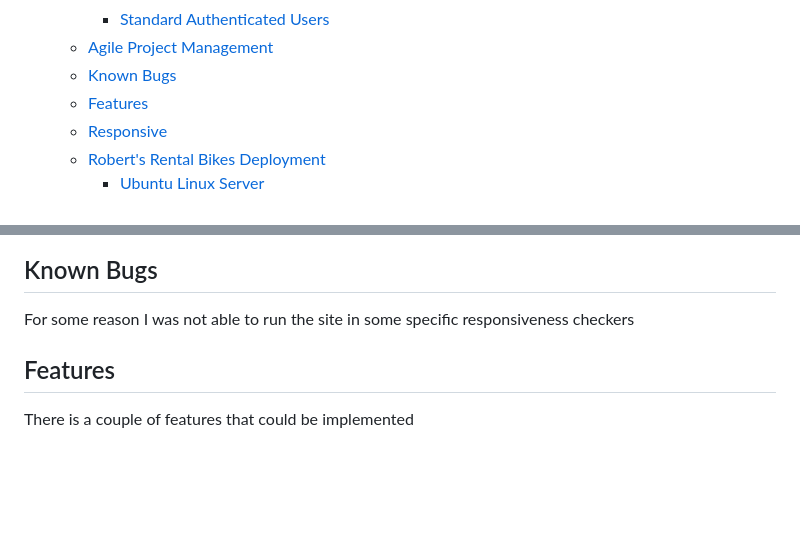
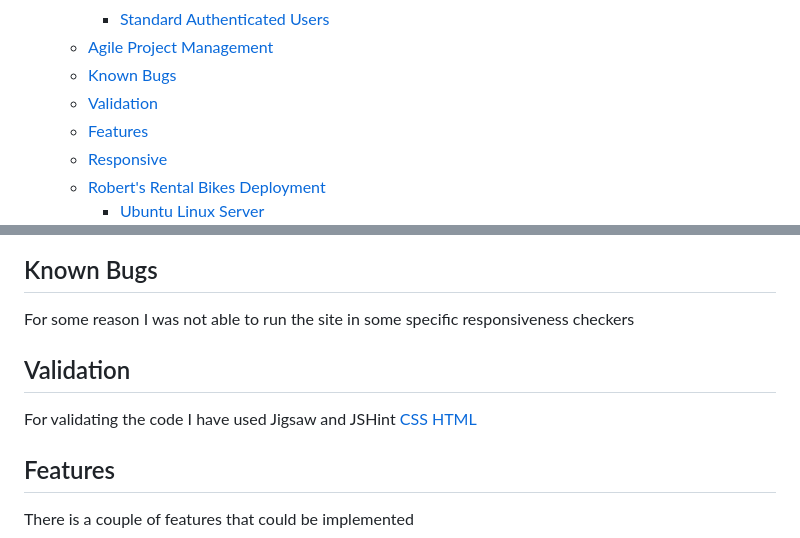
Before and after one commit to Code-Institute-Submissions/Gomsur-roberts-bike-rentals, a Markdown page: readme.md, 2 parts joined by grey strips. GitHub-like rendering; blank space fills up the shorter version.

Commit message:
added html and css validation

```diff
--- a/readme.md
+++ b/readme.md
@@ -44,6 +44,7 @@ Click the link below to access Robert's Bike Rentals and the bike collection.
     + [Standard Authenticated Users](#standard-authenticated-users)
   * [Agile Project Management](#agile-project-management)
   * [Known Bugs](#known-bugs)
+  * [Validation](#validation)
   * [Features](#features)
   * [Responsive](#responsive)
   * [Robert's Rental Bikes Deployment](#robert-s-rental-bikes-deployment)
@@ -276,6 +277,12 @@ Click the link below to view the agile board.
 
 For some reason I was not able to run the site in some specific responsiveness checkers
 
+## Validation
+
+For validating the code I have used Jigsaw and JSHint
+[CSS](/docs/screenshots/css-validator.png)
+[HTML](/docs/screenshots/html%20validator.png)
+
 
 ## Features
 
```
Also changed, not shown: docs/screenshots/css-validator.png (added), docs/screenshots/html validator.png (added).
